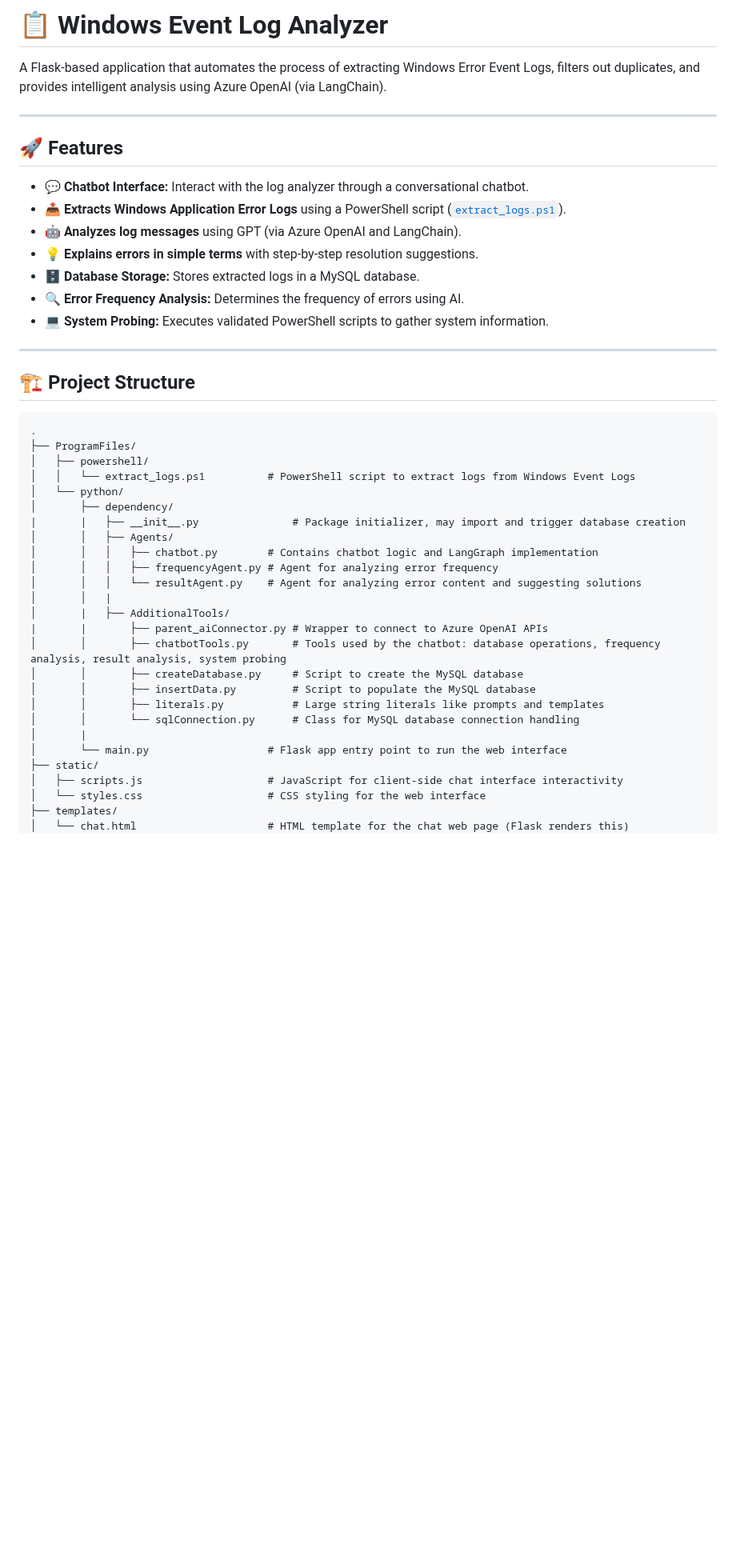
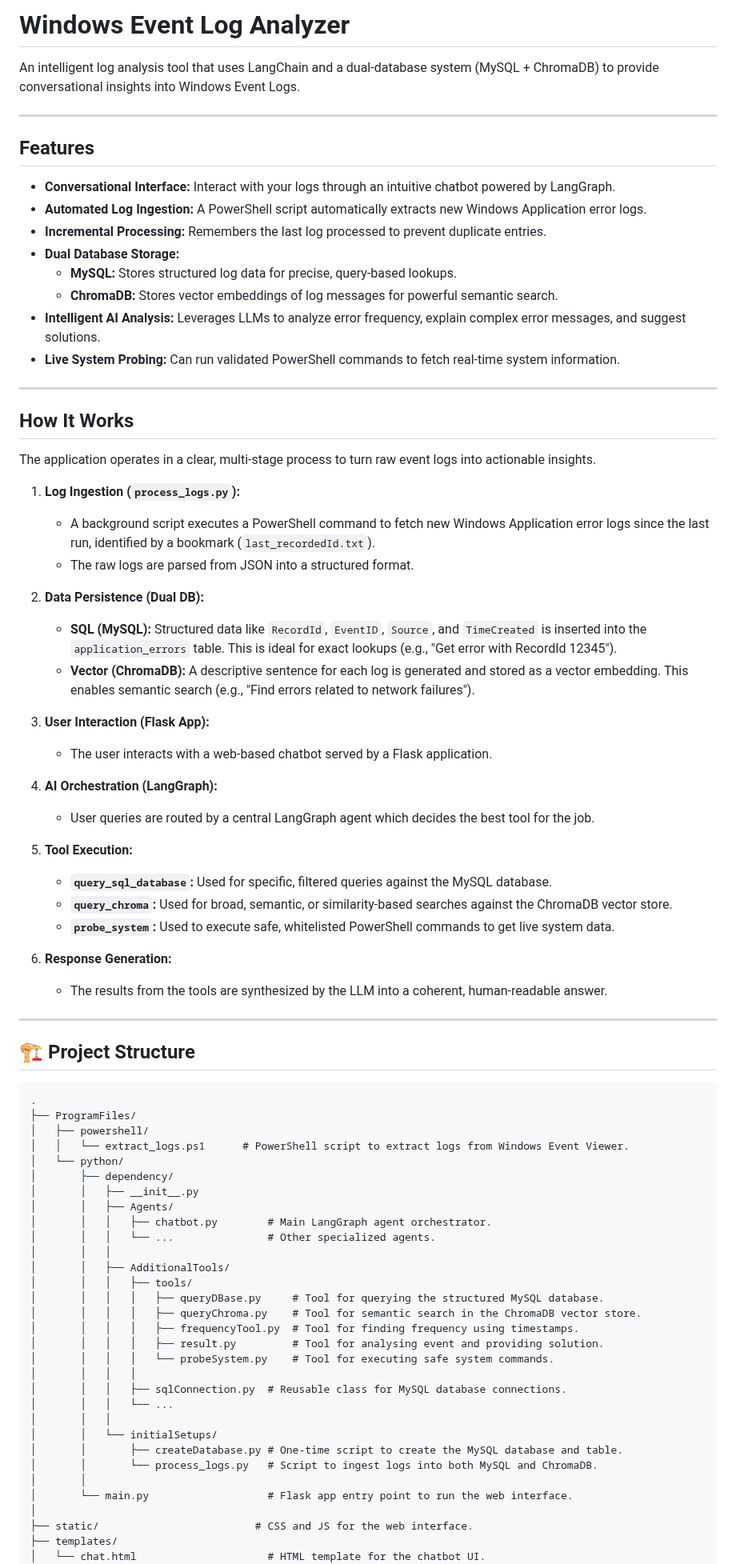
Before and after one commit to NullBlood04/Log-File-Analyser, a Markdown page: README.md, the part around one of its changes. Shown at 80% size. GitHub-like rendering; blank space fills up the shorter version.

```diff
--- a/README.md
+++ b/README.md
@@ -1,18 +1,47 @@
-# 📋 Windows Event Log Analyzer
+#  Windows Event Log Analyzer
 
-A Flask-based application that automates the process of extracting Windows Error Event Logs, filters out duplicates, and provides intelligent analysis using Azure OpenAI (via LangChain).
+An intelligent log analysis tool that uses LangChain and a dual-database system (MySQL + ChromaDB) to provide conversational insights into Windows Event Logs.
 
 ---
 
-## 🚀 Features
+##  Features
 
--   💬 **Chatbot Interface:** Interact with the log analyzer through a conversational chatbot.
--   📤 **Extracts Windows Application Error Logs** using a PowerShell script ([`extract_logs.ps1`](ProgramFiles/powershell/extract_logs.ps1)).
--   🤖 **Analyzes log messages** using GPT (via Azure OpenAI and LangChain).
--   💡 **Explains errors in simple terms** with step-by-step resolution suggestions.
--   🗄️ **Database Storage:** Stores extracted logs in a MySQL database.
--   🔍 **Error Frequency Analysis:** Determines the frequency of errors using AI.
--   💻 **System Probing:** Executes validated PowerShell scripts to gather system information.
+-   **Conversational Interface:** Interact with your logs through an intuitive chatbot powered by LangGraph.
+-   **Automated Log Ingestion:** A PowerShell script automatically extracts new Windows Application error logs.
+-   **Incremental Processing:** Remembers the last log processed to prevent duplicate entries.
+-   **Dual Database Storage:**
+    -   **MySQL:** Stores structured log data for precise, query-based lookups.
+    -   **ChromaDB:** Stores vector embeddings of log messages for powerful semantic search.
+-   **Intelligent AI Analysis:** Leverages LLMs to analyze error frequency, explain complex error messages, and suggest solutions.
+-   **Live System Probing:** Can run validated PowerShell commands to fetch real-time system information.
+
+---
+
+##  How It Works
+
+The application operates in a clear, multi-stage process to turn raw event logs into actionable insights.
+
+1.  **Log Ingestion (`process_logs.py`):**
+    -   A background script executes a PowerShell command to fetch new Windows Application error logs since the last run, identified by a bookmark (`last_recordedId.txt`).
+    -   The raw logs are parsed from JSON into a structured format.
+
+2.  **Data Persistence (Dual DB):**
+    -   **SQL (MySQL):** Structured data like `RecordId`, `EventID`, `Source`, and `TimeCreated` is inserted into the `application_errors` table. This is ideal for exact lookups (e.g., "Get error with RecordId 12345").
+    -   **Vector (ChromaDB):** A descriptive sentence for each log is generated and stored as a vector embedding. This enables semantic search (e.g., "Find errors related to network failures").
+
+3.  **User Interaction (Flask App):**
+    -   The user interacts with a web-based chatbot served by a Flask application.
+
+4.  **AI Orchestration (LangGraph):**
+    -   User queries are routed by a central LangGraph agent which decides the best tool for the job.
+
+5.  **Tool Execution:**
+    -   **`query_sql_database`:** Used for specific, filtered queries against the MySQL database.
+    -   **`query_chroma`:** Used for broad, semantic, or similarity-based searches against the ChromaDB vector store.
+    -   **`probe_system`:** Used to execute safe, whitelisted PowerShell commands to get live system data.
+
+6.  **Response Generation:**
+    -   The results from the tools are synthesized by the LLM into a coherent, human-readable answer.
 
 ---
 
@@ -22,27 +51,32 @@ A Flask-based application that automates the process of extracting Windows Error
 .
 ├── ProgramFiles/
 │   ├── powershell/
-│   │   └── extract_logs.ps1          # PowerShell script to extract logs from Windows Event Logs
+│   │   └── extract_logs.ps1      # PowerShell script to extract logs from Windows Event Viewer.
 │   └── python/
 │       ├── dependency/
-|       |   ├── __init__.py               # Package initializer, may import and trigger database creation
+│       │   ├── __init__.py
 │       │   ├── Agents/
-│       │   │   ├── chatbot.py        # Contains chatbot logic and LangGraph implementation
-│       │   │   ├── frequencyAgent.py # Agent for analyzing error frequency
-│       │   │   └── resultAgent.py    # Agent for analyzing error content and suggesting solutions
-│       │   |
-│       |   ├── AdditionalTools/
-|       |       ├── parent_aiConnector.py # Wrapper to connect to Azure OpenAI APIs
-│       │       ├── chatbotTools.py       # Tools used by the chatbot: database operations, frequency analysis, result analysis, system probing
-│       │       ├── createDatabase.py     # Script to create the MySQL database
-│       │       ├── insertData.py         # Script to populate the MySQL database
-│       │       ├── literals.py           # Large string literals like prompts and templates
-│       │       └── sqlConnection.py      # Class for MySQL database connection handling
-│       |
-│       └── main.py                   # Flask app entry point to run the web interface
-├── static/
-│   ├── scripts.js                    # JavaScript for client-side chat interface interactivity
-│   └── styles.css                    # CSS styling for the web interface
+│       │   │   ├── chatbot.py        # Main LangGraph agent orchestrator.
+│       │   │   └── ...               # Other specialized agents.
+│       │   │
+│       │   ├── AdditionalTools/
+│       │   │   ├── tools/
+│       │   │   │   ├── queryDBase.py     # Tool for querying the structured MySQL database.
+│       │   │   │   ├── queryChroma.py    # Tool for semantic search in the ChromaDB vector store.
+│       │   │   │   ├── frequencyTool.py  # Tool for finding frequency using timestamps.
+│       │   │   │   ├── result.py         # Tool for analysing event and providing solution.
+│       │   │   │   └── probeSystem.py    # Tool for executing safe system commands.
+│       │   │   │
+│       │   │   ├── sqlConnection.py  # Reusable class for MySQL database connections.
+│       │   │   └── ...
+│       │   │
+│       │   └── initialSetups/
+│       │       ├── createDatabase.py # One-time script to create the MySQL database and table.
+│       │       └── process_logs.py   # Script to ingest logs into both MySQL and ChromaDB.
+│       │
+│       └── main.py                   # Flask app entry point to run the web interface.
+│
+├── static/                         # CSS and JS for the web interface.
 ├── templates/
-│   └── chat.html                     # HTML template for the chat web page (Flask renders this)
+│   └── chat.html                     # HTML template for the chatbot UI.
 ├── TextFiles/
```
Also changed, not shown: other parts of README.md (+37 -82 lines).
